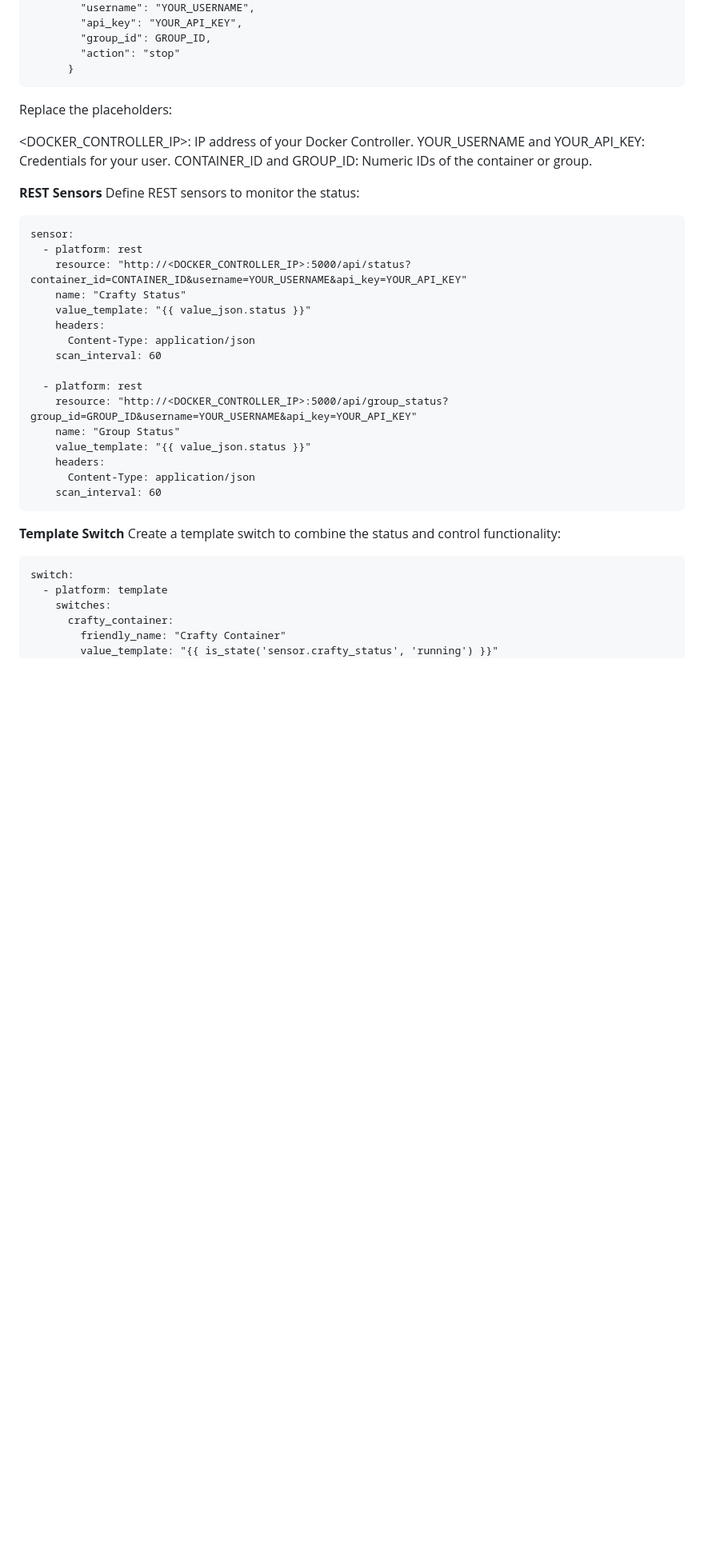
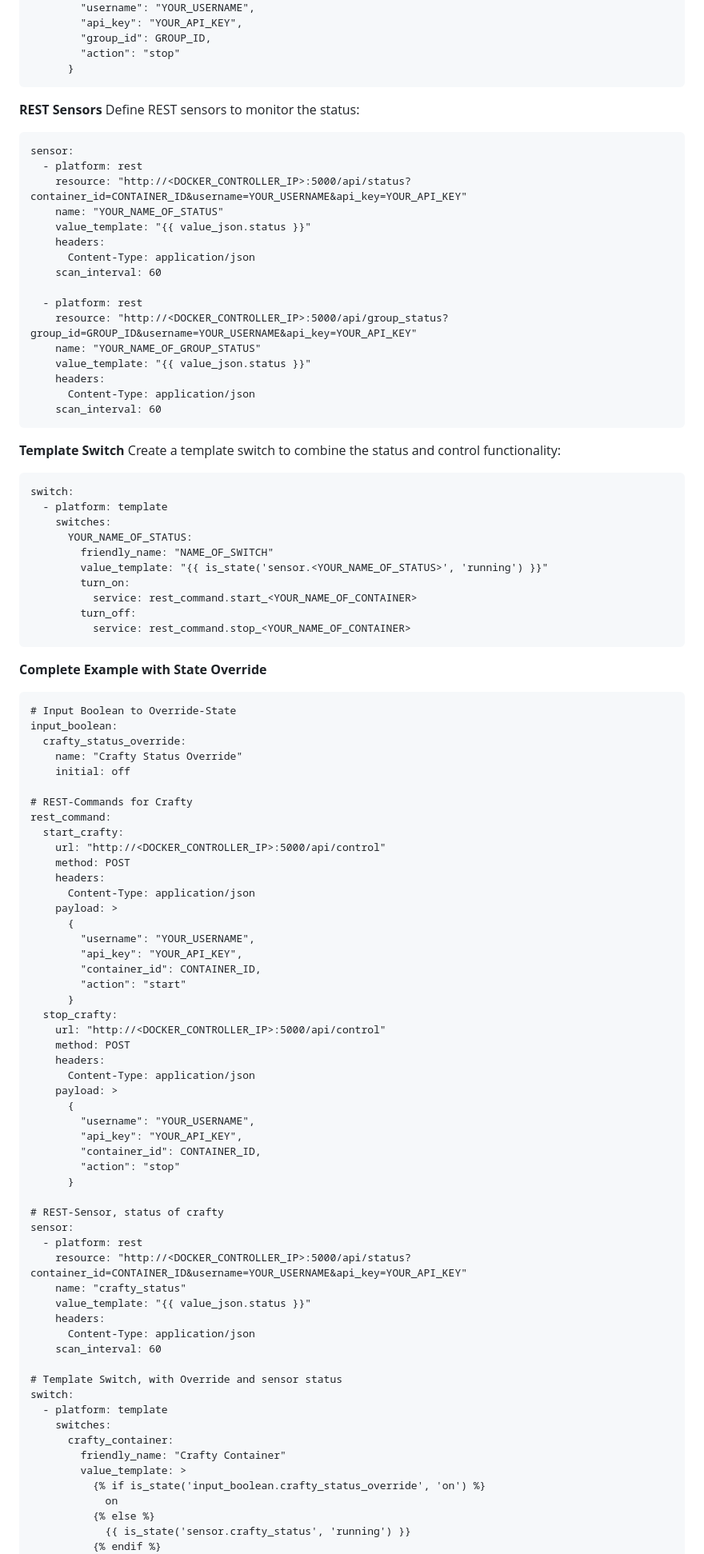
Before and after one commit to nick2000713/Docker-Controller-api, a Markdown page: README.md, the part around one of its changes. Shown at 80% size. Drawn GitHub-style; blank space fills up the shorter version.

```diff
--- a/README.md
+++ b/README.md
@@ -137,11 +137,8 @@ Add the following entries to your Home Assistant configuration.yaml (or a separa
             "group_id": GROUP_ID,
             "action": "stop"
           }
-Replace the placeholders:
 
-<DOCKER_CONTROLLER_IP>: IP address of your Docker Controller.
-YOUR_USERNAME and YOUR_API_KEY: Credentials for your user.
-CONTAINER_ID and GROUP_ID: Numeric IDs of the container or group.
+
 
 **REST Sensors**
 Define REST sensors to monitor the status:
@@ -149,7 +146,7 @@ Define REST sensors to monitor the status:
     sensor:
       - platform: rest
         resource: "http://<DOCKER_CONTROLLER_IP>:5000/api/status?container_id=CONTAINER_ID&username=YOUR_USERNAME&api_key=YOUR_API_KEY"
-        name: "Crafty Status"
+        name: "YOUR_NAME_OF_STATUS"
         value_template: "{{ value_json.status }}"
         headers:
           Content-Type: application/json
@@ -157,7 +154,7 @@ Define REST sensors to monitor the status:
 
       - platform: rest
         resource: "http://<DOCKER_CONTROLLER_IP>:5000/api/group_status?group_id=GROUP_ID&username=YOUR_USERNAME&api_key=YOUR_API_KEY"
-        name: "Group Status"
+        name: "YOUR_NAME_OF_GROUP_STATUS"
         value_template: "{{ value_json.status }}"
         headers:
           Content-Type: application/json
@@ -168,7 +165,69 @@ Create a template switch to combine the status and control functionality:
     switch:
       - platform: template
         switches:
+          YOUR_NAME_OF_STATUS:
+            friendly_name: "NAME_OF_SWITCH"
+            value_template: "{{ is_state('sensor.<YOUR_NAME_OF_STATUS>', 'running') }}"
+            turn_on:
+              service: rest_command.start_<YOUR_NAME_OF_CONTAINER>
+            turn_off:
+              service: rest_command.stop_<YOUR_NAME_OF_CONTAINER>
+
+**Complete Example with State Override**
+
+    # Input Boolean to Override-State
+    input_boolean:
+      crafty_status_override:
+        name: "Crafty Status Override"
+        initial: off
+
+    # REST-Commands for Crafty
+    rest_command:
+      start_crafty:
+        url: "http://<DOCKER_CONTROLLER_IP>:5000/api/control"
+        method: POST
+        headers:
+          Content-Type: application/json
+        payload: >
+          {
+            "username": "YOUR_USERNAME",
+            "api_key": "YOUR_API_KEY",
+            "container_id": CONTAINER_ID,
+            "action": "start"
+          }
+      stop_crafty:
+        url: "http://<DOCKER_CONTROLLER_IP>:5000/api/control"
+        method: POST
+        headers:
+          Content-Type: application/json
+        payload: >
+          {
+            "username": "YOUR_USERNAME",
+            "api_key": "YOUR_API_KEY",
+            "container_id": CONTAINER_ID,
+            "action": "stop"
+          }
+
+    # REST-Sensor, status of crafty
+    sensor:
+      - platform: rest
+        resource: "http://<DOCKER_CONTROLLER_IP>:5000/api/status?container_id=CONTAINER_ID&username=YOUR_USERNAME&api_key=YOUR_API_KEY"
+        name: "crafty_status"
+        value_template: "{{ value_json.status }}"
+        headers:
+          Content-Type: application/json
+        scan_interval: 60
+
+    # Template Switch, with Override and sensor status
+    switch:
+      - platform: template
+        switches:
           crafty_container:
             friendly_name: "Crafty Container"
-            value_template: "{{ is_state('sensor.crafty_status', 'running') }}"
+            value_template: >
+              {% if is_state('input_boolean.crafty_status_override', 'on') %}
+                on
+              {% else %}
+                {{ is_state('sensor.crafty_status', 'running') }}
+              {% endif %}
             turn_on:
```
Also changed, not shown: other parts of README.md (+18 -9 lines).
